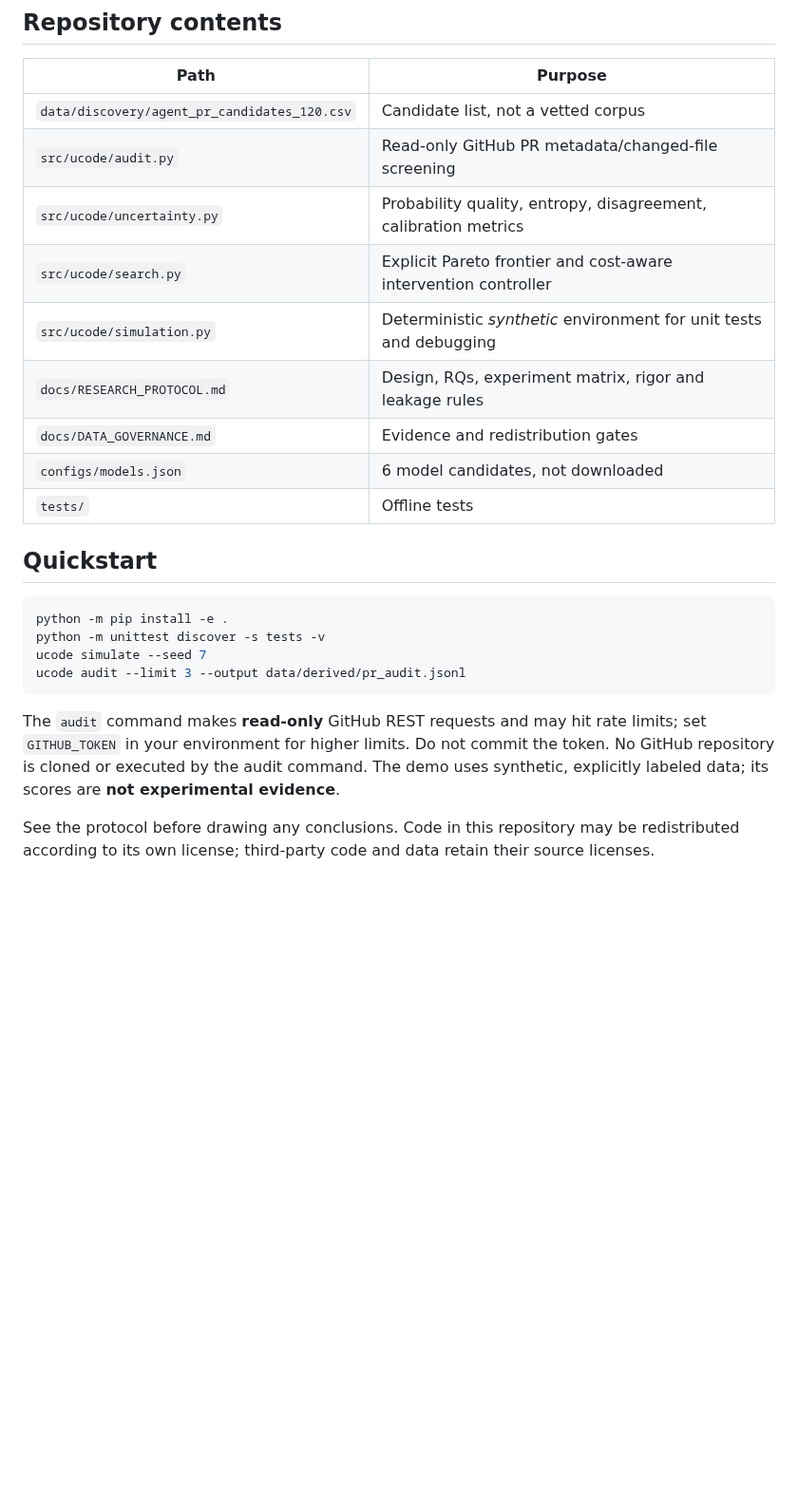
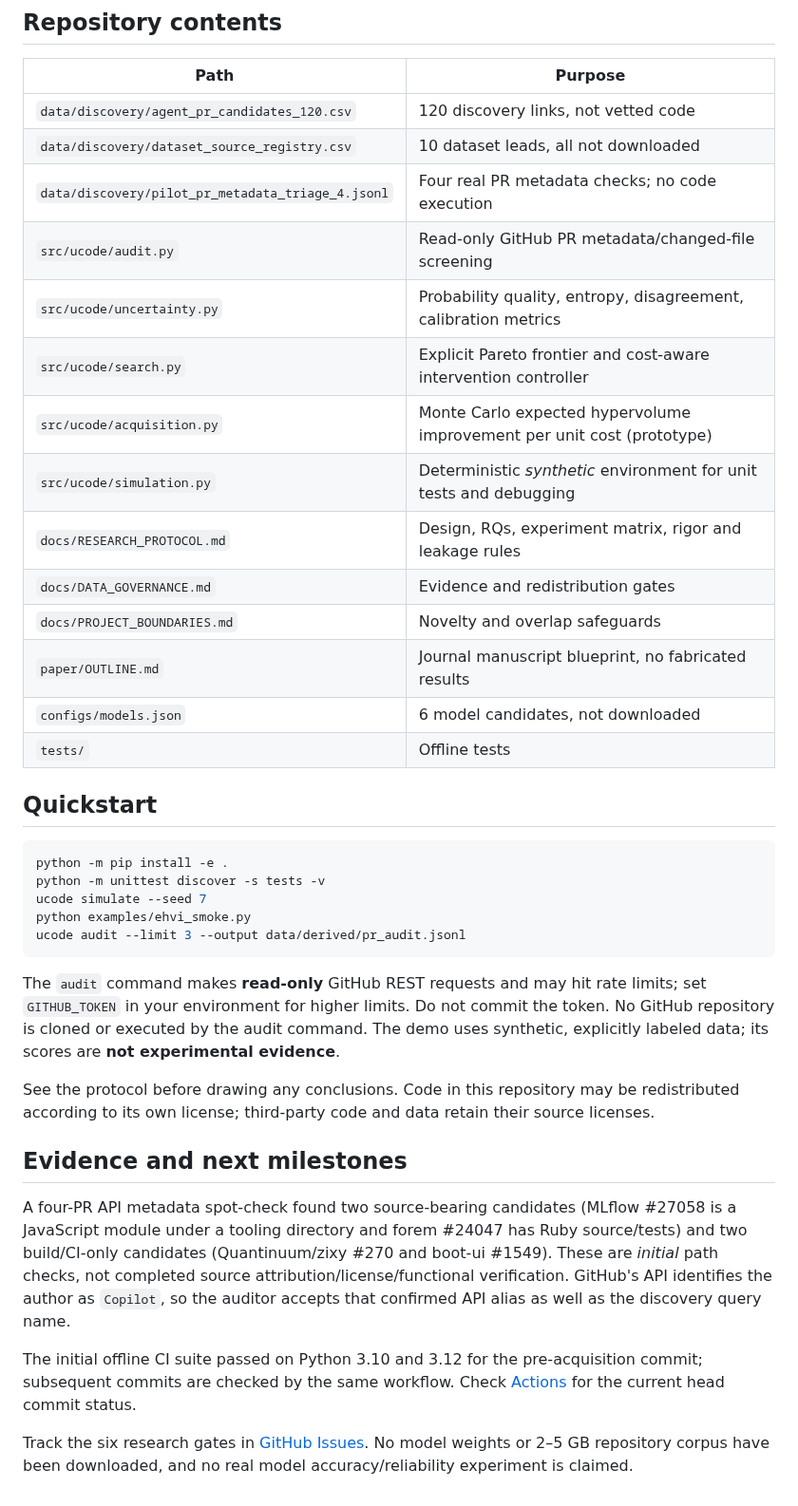
Before and after one commit to Rocky5502/U-CODE, a Markdown page: README.md, the part around the change. Shown at 95% size. GitHub-like rendering; blank space fills up the shorter version.

Commit message:
docs: surface EHVI algorithm, source registry, preliminary PR triage and research gates

````diff
--- a/README.md
+++ b/README.md
@@ -20,13 +20,18 @@ Our testable hypothesis is that **calibrated uncertainty signals, integrated int
 
 | Path | Purpose |
 |---|---|
-| `data/discovery/agent_pr_candidates_120.csv` | Candidate list, not a vetted corpus |
+| `data/discovery/agent_pr_candidates_120.csv` | 120 discovery links, not vetted code |
+| `data/discovery/dataset_source_registry.csv` | 10 dataset leads, all not downloaded |
+| `data/discovery/pilot_pr_metadata_triage_4.jsonl` | Four real PR metadata checks; no code execution |
 | `src/ucode/audit.py` | Read-only GitHub PR metadata/changed-file screening |
 | `src/ucode/uncertainty.py` | Probability quality, entropy, disagreement, calibration metrics |
 | `src/ucode/search.py` | Explicit Pareto frontier and cost-aware intervention controller |
+| `src/ucode/acquisition.py` | Monte Carlo expected hypervolume improvement per unit cost (prototype) |
 | `src/ucode/simulation.py` | Deterministic *synthetic* environment for unit tests and debugging |
 | `docs/RESEARCH_PROTOCOL.md` | Design, RQs, experiment matrix, rigor and leakage rules |
 | `docs/DATA_GOVERNANCE.md` | Evidence and redistribution gates |
+| `docs/PROJECT_BOUNDARIES.md` | Novelty and overlap safeguards |
+| `paper/OUTLINE.md` | Journal manuscript blueprint, no fabricated results |
 | `configs/models.json` | 6 model candidates, not downloaded |
 | `tests/` | Offline tests |
 
@@ -36,9 +41,29 @@ Our testable hypothesis is that **calibrated uncertainty signals, integrated int
 python -m pip install -e .
 python -m unittest discover -s tests -v
 ucode simulate --seed 7
+python examples/ehvi_smoke.py
 ucode audit --limit 3 --output data/derived/pr_audit.jsonl
 ```
 
 The `audit` command makes **read-only** GitHub REST requests and may hit rate limits; set `GITHUB_TOKEN` in your environment for higher limits. Do not commit the token. No GitHub repository is cloned or executed by the audit command. The demo uses synthetic, explicitly labeled data; its scores are **not experimental evidence**.
 
 See the protocol before drawing any conclusions. Code in this repository may be redistributed according to its own license; third-party code and data retain their source licenses.
+
+## Evidence and next milestones
+
+A four-PR API metadata spot-check found two source-bearing candidates
+(MLflow #27058 is a JavaScript module under a tooling directory and
+forem #24047 has Ruby source/tests) and two build/CI-only candidates
+(Quantinuum/zixy #270 and boot-ui #1549). These are *initial* path checks,
+not completed source attribution/license/functional verification. GitHub's
+API identifies the author as `Copilot`, so the auditor accepts that
+confirmed API alias as well as the discovery query name.
+
+The initial offline CI suite passed on Python 3.10 and 3.12 for
+the pre-acquisition commit; subsequent commits are checked by the
+same workflow. Check [Actions](https://github.com/Rocky5502/U-CODE/actions)
+for the current head commit status.
+
+Track the six research gates in [GitHub Issues](https://github.com/Rocky5502/U-CODE/issues).
+No model weights or 2–5 GB repository corpus have been downloaded,
+and no real model accuracy/reliability experiment is claimed.
````
